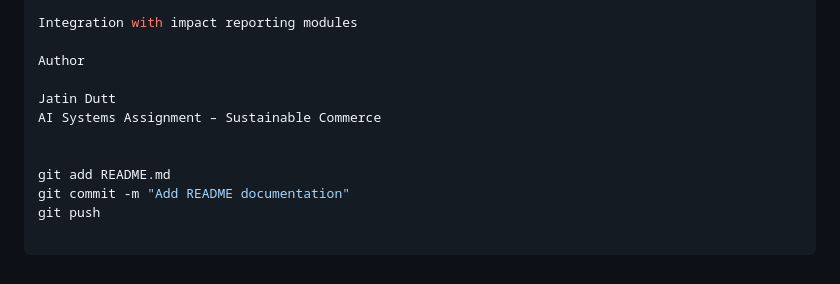
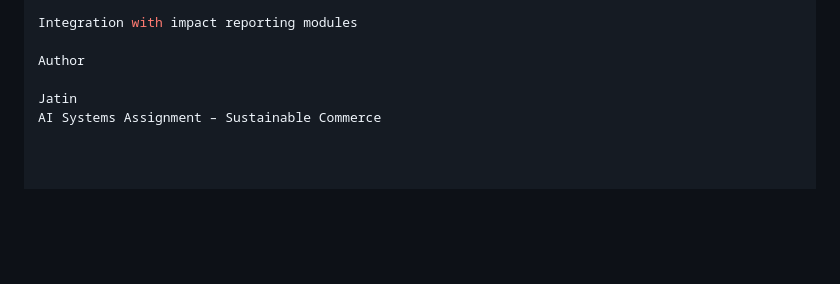
Before and after one commit to JatinDuttt/ai-auto-category, a Markdown page: README.md, the part around the change. Rendered like a GitHub page; blank space fills up the shorter version.

```diff
--- a/README.md
+++ b/README.md
@@ -163,10 +163,5 @@ Integration with impact reporting modules
 
 Author
 
-Jatin Dutt
+Jatin
 AI Systems Assignment – Sustainable Commerce
-
-
-git add README.md
-git commit -m "Add README documentation"
-git push
```
